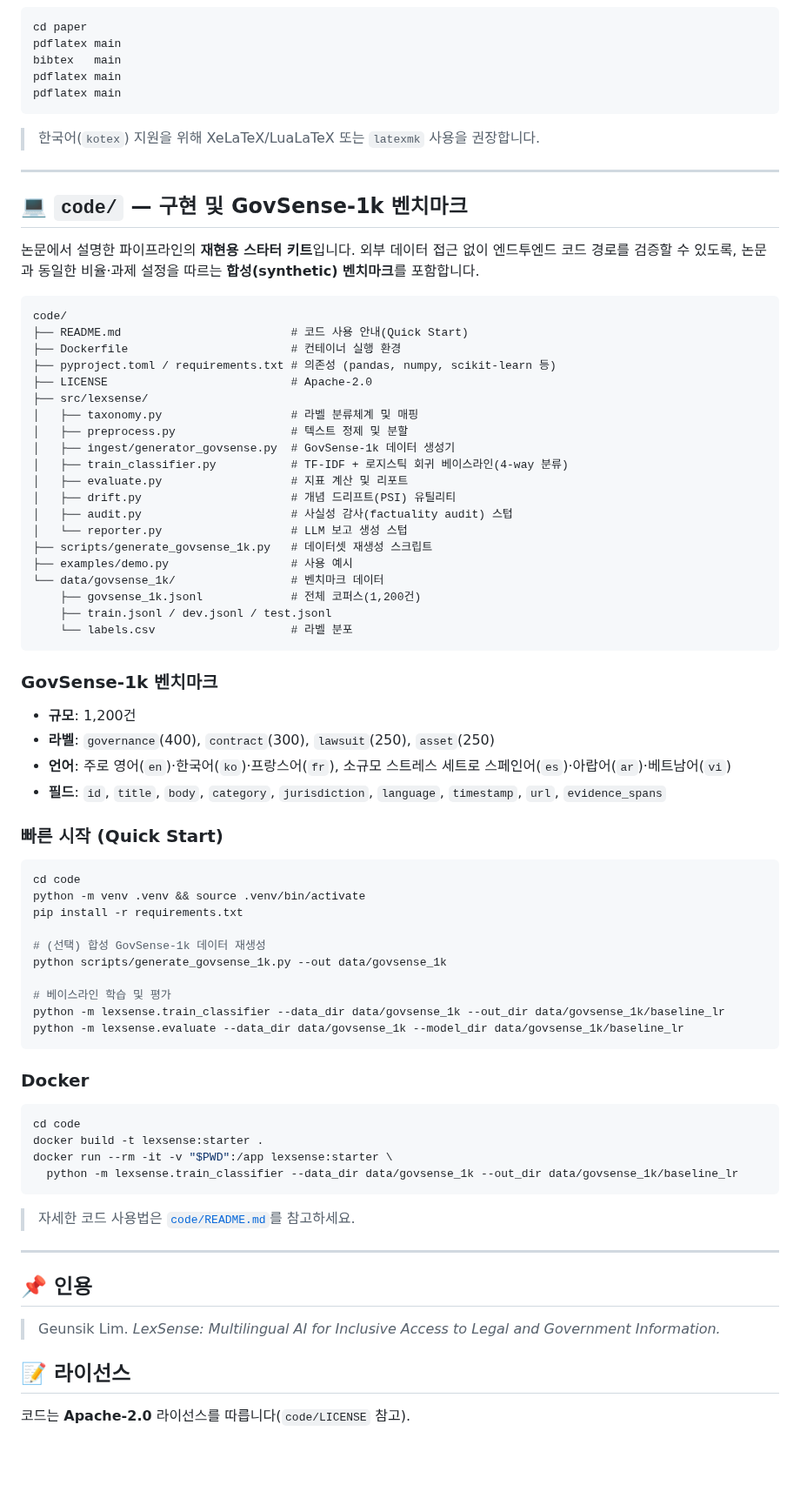
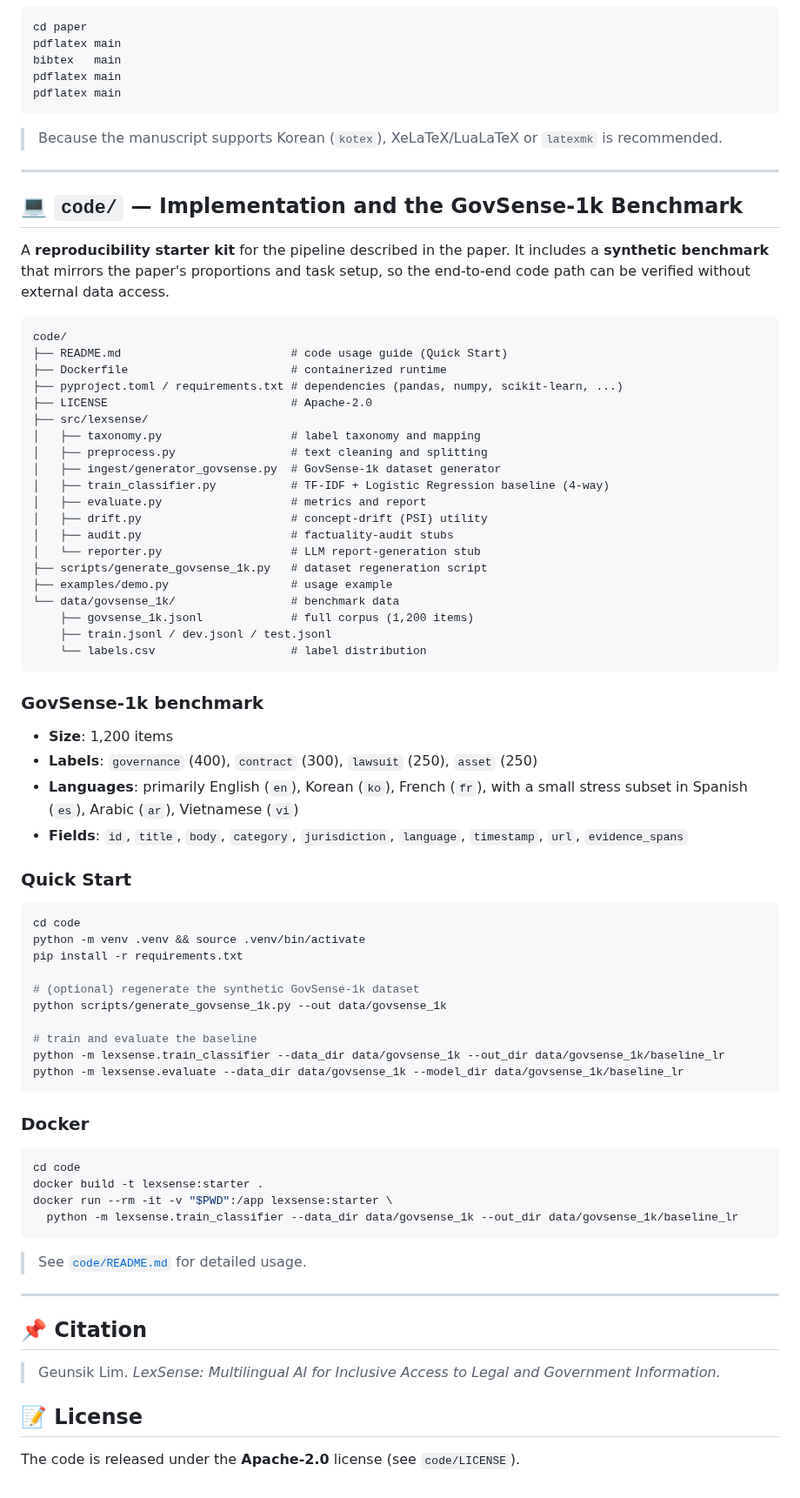
Before and after one commit to leemgs/lexsense, a Markdown page: README.md, the part around one of its changes. Shown at 87% size. Rendered like a GitHub page; blank space fills up the shorter version.

````diff
--- a/README.md
+++ b/README.md
@@ -67,55 +69,58 @@ bibtex   main
 pdflatex main
 pdflatex main
 ```
-> 한국어(`kotex`) 지원을 위해 XeLaTeX/LuaLaTeX 또는 `latexmk` 사용을 권장합니다.
+> Because the manuscript supports Korean (`kotex`), XeLaTeX/LuaLaTeX or `latexmk`
+> is recommended.
 
 ---
 
-## 💻 `code/` — 구현 및 GovSense-1k 벤치마크
+## 💻 `code/` — Implementation and the GovSense-1k Benchmark
 
-논문에서 설명한 파이프라인의 **재현용 스타터 키트**입니다.
-외부 데이터 접근 없이 엔드투엔드 코드 경로를 검증할 수 있도록,
-논문과 동일한 비율·과제 설정을 따르는 **합성(synthetic) 벤치마크**를 포함합니다.
+A **reproducibility starter kit** for the pipeline described in the paper. It
+includes a **synthetic benchmark** that mirrors the paper's proportions and task
+setup, so the end-to-end code path can be verified without external data access.
 
 ```
 code/
-├── README.md                         # 코드 사용 안내(Quick Start)
-├── Dockerfile                        # 컨테이너 실행 환경
-├── pyproject.toml / requirements.txt # 의존성 (pandas, numpy, scikit-learn 등)
+├── README.md                         # code usage guide (Quick Start)
+├── Dockerfile                        # containerized runtime
+├── pyproject.toml / requirements.txt # dependencies (pandas, numpy, scikit-learn, ...)
 ├── LICENSE                           # Apache-2.0
 ├── src/lexsense/
-│   ├── taxonomy.py                   # 라벨 분류체계 및 매핑
-│   ├── preprocess.py                 # 텍스트 정제 및 분할
-│   ├── ingest/generator_govsense.py  # GovSense-1k 데이터 생성기
-│   ├── train_classifier.py           # TF-IDF + 로지스틱 회귀 베이스라인(4-way 분류)
-│   ├── evaluate.py                   # 지표 계산 및 리포트
-│   ├── drift.py                      # 개념 드리프트(PSI) 유틸리티
-│   ├── audit.py                      # 사실성 감사(factuality audit) 스텁
-│   └── reporter.py                   # LLM 보고 생성 스텁
-├── scripts/generate_govsense_1k.py   # 데이터셋 재생성 스크립트
-├── examples/demo.py                  # 사용 예시
-└── data/govsense_1k/                 # 벤치마크 데이터
-    ├── govsense_1k.jsonl             # 전체 코퍼스(1,200건)
+│   ├── taxonomy.py                   # label taxonomy and mapping
+│   ├── preprocess.py                 # text cleaning and splitting
+│   ├── ingest/generator_govsense.py  # GovSense-1k dataset generator
+│   ├── train_classifier.py           # TF-IDF + Logistic Regression baseline (4-way)
+│   ├── evaluate.py                   # metrics and report
+│   ├── drift.py                      # concept-drift (PSI) utility
+│   ├── audit.py                      # factuality-audit stubs
+│   └── reporter.py                   # LLM report-generation stub
+├── scripts/generate_govsense_1k.py   # dataset regeneration script
+├── examples/demo.py                  # usage example
+└── data/govsense_1k/                 # benchmark data
+    ├── govsense_1k.jsonl             # full corpus (1,200 items)
     ├── train.jsonl / dev.jsonl / test.jsonl
-    └── labels.csv                    # 라벨 분포
+    └── labels.csv                    # label distribution
 ```
 
-### GovSense-1k 벤치마크
-- **규모**: 1,200건
-- **라벨**: `governance`(400), `contract`(300), `lawsuit`(250), `asset`(250)
-- **언어**: 주로 영어(`en`)·한국어(`ko`)·프랑스어(`fr`), 소규모 스트레스 세트로 스페인어(`es`)·아랍어(`ar`)·베트남어(`vi`)
-- **필드**: `id`, `title`, `body`, `category`, `jurisdiction`, `language`, `timestamp`, `url`, `evidence_spans`
+### GovSense-1k benchmark
+- **Size**: 1,200 items
+- **Labels**: `governance` (400), `contract` (300), `lawsuit` (250), `asset` (250)
+- **Languages**: primarily English (`en`), Korean (`ko`), French (`fr`), with a small
+  stress subset in Spanish (`es`), Arabic (`ar`), Vietnamese (`vi`)
+- **Fields**: `id`, `title`, `body`, `category`, `jurisdiction`, `language`,
+  `timestamp`, `url`, `evidence_spans`
 
-### 빠른 시작 (Quick Start)
+### Quick Start
 ```bash
 cd code
 python -m venv .venv && source .venv/bin/activate
 pip install -r requirements.txt
 
-# (선택) 합성 GovSense-1k 데이터 재생성
+# (optional) regenerate the synthetic GovSense-1k dataset
 python scripts/generate_govsense_1k.py --out data/govsense_1k
 
-# 베이스라인 학습 및 평가
+# train and evaluate the baseline
 python -m lexsense.train_classifier --data_dir data/govsense_1k --out_dir data/govsense_1k/baseline_lr
 python -m lexsense.evaluate --data_dir data/govsense_1k --model_dir data/govsense_1k/baseline_lr
 ```
@@ -128,13 +133,13 @@ docker run --rm -it -v "$PWD":/app lexsense:starter \
   python -m lexsense.train_classifier --data_dir data/govsense_1k --out_dir data/govsense_1k/baseline_lr
 ```
 
-> 자세한 코드 사용법은 [`code/README.md`](code/README.md)를 참고하세요.
+> See [`code/README.md`](code/README.md) for detailed usage.
 
 ---
 
-## 📌 인용
+## 📌 Citation
 
 > Geunsik Lim. *LexSense: Multilingual AI for Inclusive Access to Legal and Government Information.*
 
-## 📝 라이선스
-코드는 **Apache-2.0** 라이선스를 따릅니다(`code/LICENSE` 참고).
+## 📝 License
+The code is released under the **Apache-2.0** license (see `code/LICENSE`).
````
Also changed, not shown: other parts of README.md (+48 -46 lines).
